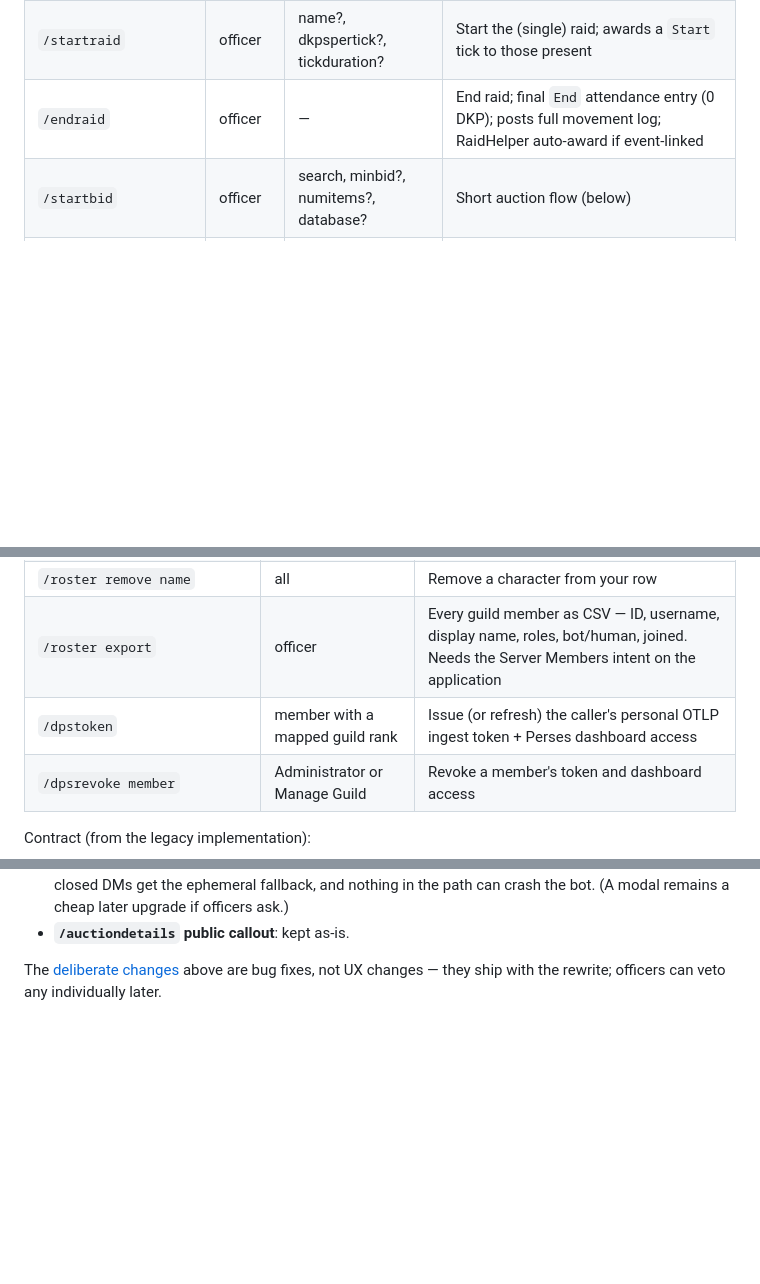
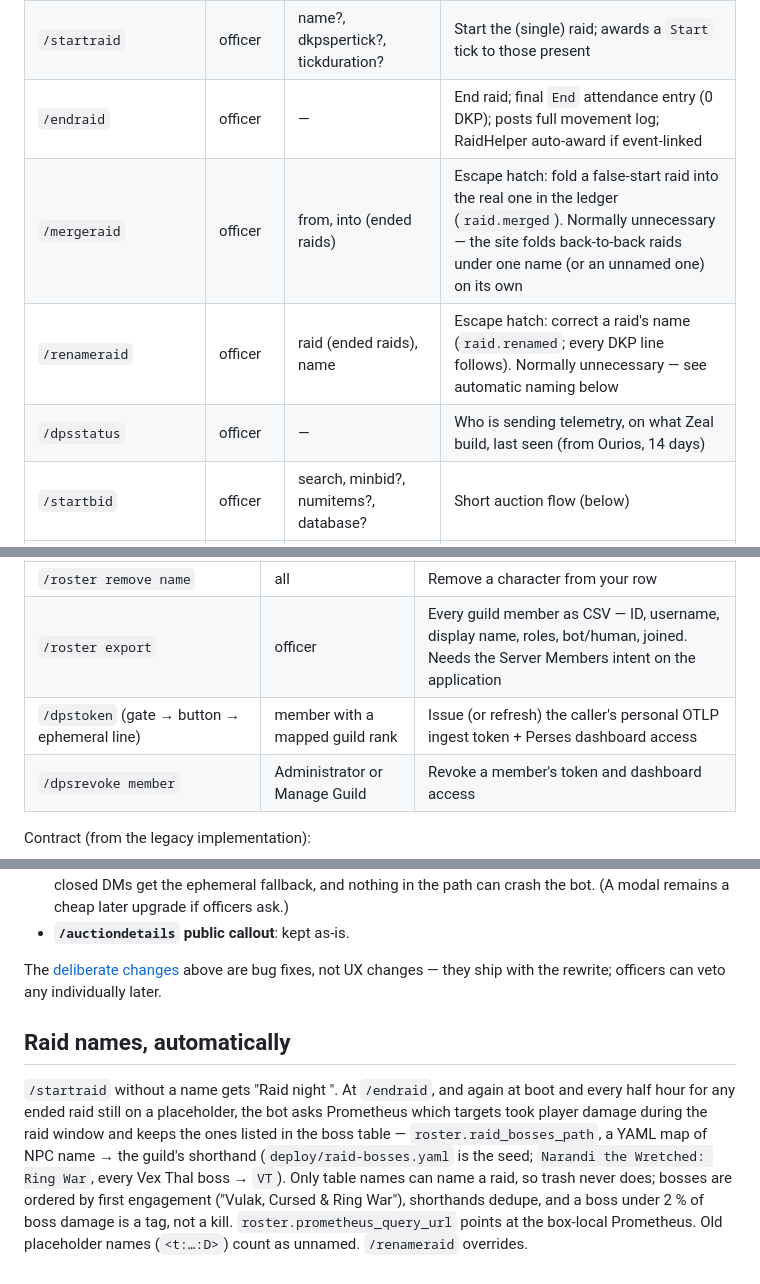
Before and after one commit to jensholdgaard/nocturnal-discord, a Markdown page: docs/commands.md, 3 parts joined by grey strips. Rendered like a GitHub page; blank space fills up the shorter version.

Commit message:
docs: raid naming, the escape-hatch commands, /dpsstatus, config keys
Co-Authored-By: Claude Fable 5.1 <noreply@anthropic.com>
Claude-Session: https://claude.ai/code/session_01LA3ZHRnYhNVRHYEhL24cMk

```diff
--- a/docs/commands.md
+++ b/docs/commands.md
@@ -67,6 +67,9 @@ guild Administrator) · **admin** = Discord Administrator default-perms.
 | `/registercharacter` | all | name | Link an EQ character to the caller |
 | `/startraid` | officer | name?, dkpspertick?, tickduration? | Start the (single) raid; awards a `Start` tick to those present |
 | `/endraid` | officer | — | End raid; final `End` attendance entry (0 DKP); posts full movement log; RaidHelper auto-award if event-linked |
+| `/mergeraid` | officer | from, into (ended raids) | Escape hatch: fold a false-start raid into the real one in the ledger (`raid.merged`). Normally unnecessary — the site folds back-to-back raids under one name (or an unnamed one) on its own |
+| `/renameraid` | officer | raid (ended raids), name | Escape hatch: correct a raid's name (`raid.renamed`; every DKP line follows). Normally unnecessary — see automatic naming below |
+| `/dpsstatus` | officer | — | Who is sending telemetry, on what Zeal build, last seen (from Ourios, 14 days) |
 | `/startbid` | officer | search, minbid?, numitems?, database? | Short auction flow (below) |
 | `/startlongbid` | officer | search, minbid?, numitems?, duration? (h, default 48), database? | Long auction; bids via `/bid` |
 | `/auctiondetails` | officer | auctionid | Dump bids/winners of a **settled** auction; refused while it is still running; publicly announces the peek in the auction channel (only when it actually showed something) |
@@ -186,7 +189,7 @@ cutover) so one bot serves the guild. Same UX, ledger-backed internals.
 | `/roster edit …` | all | Edit one; fields left out stay as they were, exactly as the roster bot preserved link and access |
 | `/roster remove name` | all | Remove a character from your row |
 | `/roster export` | officer | Every guild member as CSV — ID, username, display name, roles, bot/human, joined. Needs the Server Members intent on the application |
-| `/dpstoken` | member with a mapped guild rank | Issue (or refresh) the caller's personal OTLP ingest token + Perses dashboard access |
+| `/dpstoken` (gate → button → ephemeral line) | member with a mapped guild rank | Issue (or refresh) the caller's personal OTLP ingest token + Perses dashboard access |
 | `/dpsrevoke member` | Administrator or Manage Guild | Revoke a member's token and dashboard access |
 
 Contract (from the legacy implementation):
@@ -299,3 +302,17 @@ be requested later. Concretely:
 The [deliberate changes](#deliberate-changes-officer-sign-off--all-fixes-no-feature-changes)
 above are bug fixes, not UX changes — they ship with the rewrite; officers can
 veto any individually later.
+
+## Raid names, automatically
+
+`/startraid` without a name gets "Raid night <date>". At `/endraid`, and again
+at boot and every half hour for any ended raid still on a placeholder, the bot
+asks Prometheus which targets took player damage during the raid window and
+keeps the ones listed in the boss table — `roster.raid_bosses_path`, a YAML
+map of NPC name → the guild's shorthand (`deploy/raid-bosses.yaml` is the
+seed; `Narandi the Wretched: Ring War`, every Vex Thal boss → `VT`). Only
+table names can name a raid, so trash never does; bosses are ordered by first
+engagement ("Vulak, Cursed & Ring War"), shorthands dedupe, and a boss under
+2 % of boss damage is a tag, not a kill. `roster.prometheus_query_url` points
+at the box-local Prometheus. Old placeholder names (`<t:…:D>`) count as
+unnamed. `/renameraid` overrides.
```
